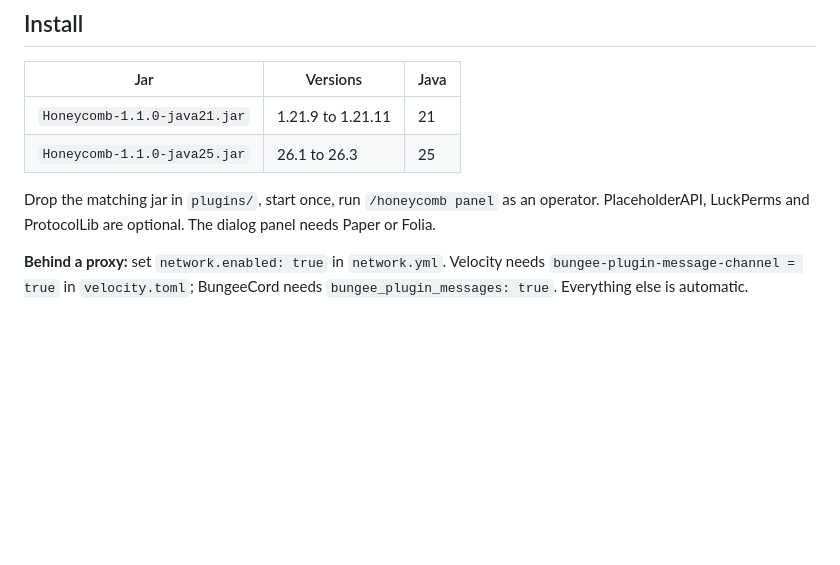
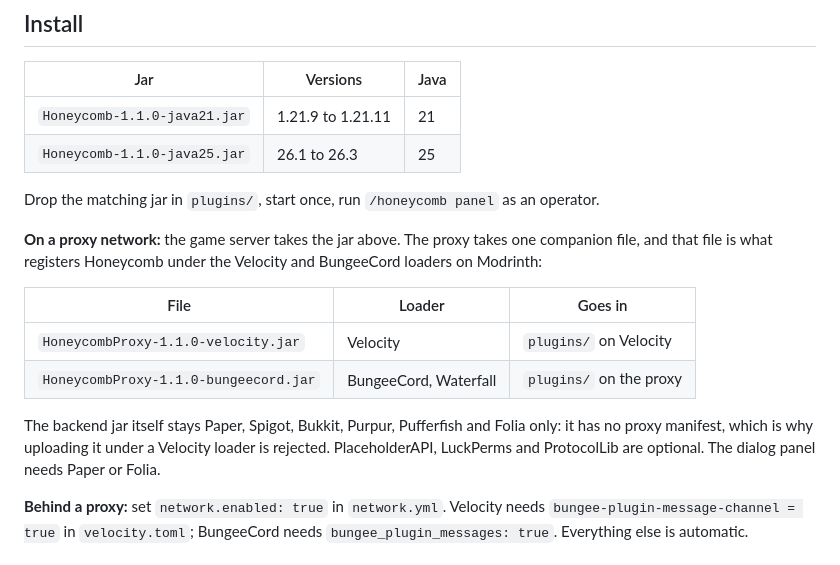
Before and after one commit to BlueLabsMinecraft/Honeycomb, a Markdown page: docs/modrinth/description-1.1.0.md, the part around the change. Rendered like a GitHub page; blank space fills up the shorter version.

```diff
--- a/docs/modrinth/description-1.1.0.md
+++ b/docs/modrinth/description-1.1.0.md
@@ -48,7 +48,16 @@ TAB wins on years in production. Honeycomb wins on editing, presets, the action
 | `Honeycomb-1.1.0-java21.jar` | 1.21.9 to 1.21.11 | 21 |
 | `Honeycomb-1.1.0-java25.jar` | 26.1 to 26.3 | 25 |
 
-Drop the matching jar in `plugins/`, start once, run `/honeycomb panel` as an operator. PlaceholderAPI, LuckPerms and ProtocolLib are optional. The dialog panel needs Paper or Folia.
+Drop the matching jar in `plugins/`, start once, run `/honeycomb panel` as an operator.
+
+**On a proxy network:** the game server takes the jar above. The proxy takes one companion file, and that file is what registers Honeycomb under the Velocity and BungeeCord loaders on Modrinth:
+
+| File | Loader | Goes in |
+|---|---|---|
+| `HoneycombProxy-1.1.0-velocity.jar` | Velocity | `plugins/` on Velocity |
+| `HoneycombProxy-1.1.0-bungeecord.jar` | BungeeCord, Waterfall | `plugins/` on the proxy |
+
+The backend jar itself stays Paper, Spigot, Bukkit, Purpur, Pufferfish and Folia only: it has no proxy manifest, which is why uploading it under a Velocity loader is rejected. PlaceholderAPI, LuckPerms and ProtocolLib are optional. The dialog panel needs Paper or Folia.
 
 **Behind a proxy:** set `network.enabled: true` in `network.yml`. Velocity needs `bungee-plugin-message-channel = true` in `velocity.toml`; BungeeCord needs `bungee_plugin_messages: true`. Everything else is automatic.
 
```
Also changed, not shown: HANDOVER-1.1.0.md (+17 -0 lines), README.md (+11 -0 lines), docs/MODRINTH.md (deleted, +0 -63 lines), banner-preview.jpg (added), 10 other files.
